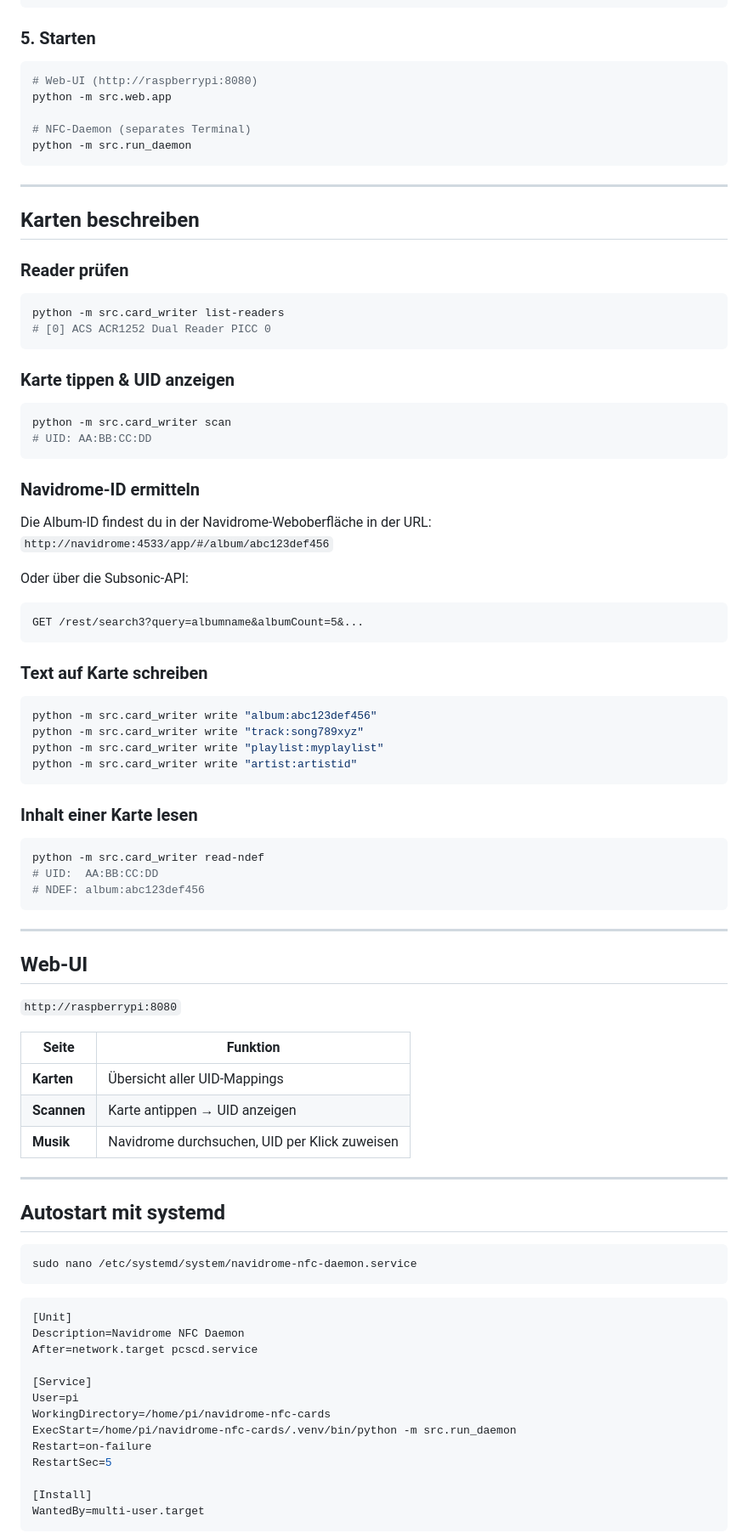
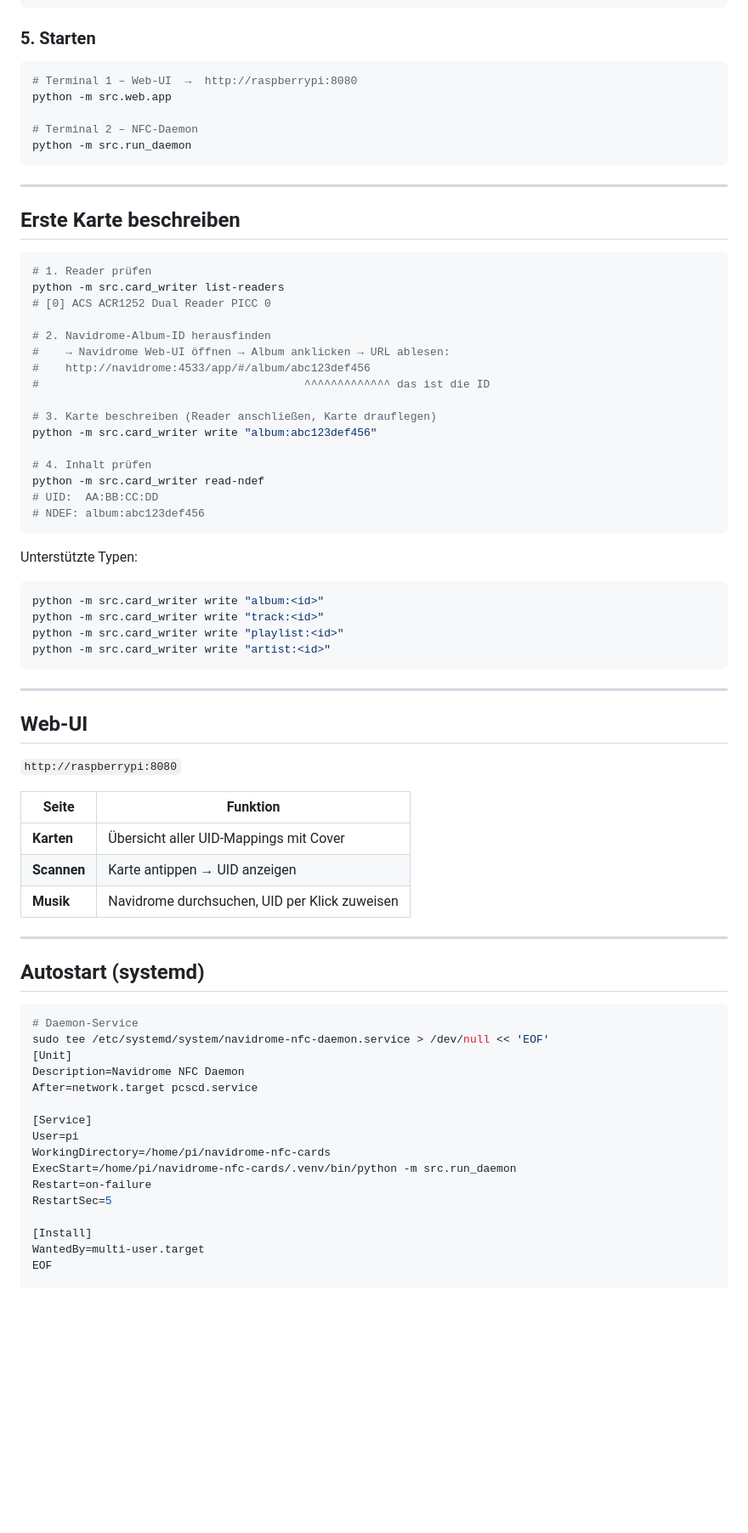
Before and after one commit to brummilab/Navidrome-NFC-Cards, a Markdown page: README.md, the part around one of its changes. Shown at 85% size. Rendered like a GitHub page; blank space fills up the shorter version.

````diff
--- a/README.md
+++ b/README.md
@@ -108,51 +106,43 @@ navidrome:
 ### 5. Starten
 
 ```bash
-# Web-UI (http://raspberrypi:8080)
+# Terminal 1 – Web-UI  →  http://raspberrypi:8080
 python -m src.web.app
 
-# NFC-Daemon (separates Terminal)
+# Terminal 2 – NFC-Daemon
 python -m src.run_daemon
 ```
 
 ---
 
-## Karten beschreiben
+## Erste Karte beschreiben
 
-### Reader prüfen
 ```bash
+# 1. Reader prüfen
 python -m src.card_writer list-readers
 # [0] ACS ACR1252 Dual Reader PICC 0
-```
 
-### Karte tippen & UID anzeigen
-```bash
-python -m src.card_writer scan
-# UID: AA:BB:CC:DD
-```
+# 2. Navidrome-Album-ID herausfinden
+#    → Navidrome Web-UI öffnen → Album anklicken → URL ablesen:
+#    http://navidrome:4533/app/#/album/abc123def456
+#                                        ^^^^^^^^^^^^^ das ist die ID
 
-### Navidrome-ID ermitteln
-Die Album-ID findest du in der Navidrome-Weboberfläche in der URL:
-`http://navidrome:4533/app/#/album/abc123def456`
+# 3. Karte beschreiben (Reader anschließen, Karte drauflegen)
+python -m src.card_writer write "album:abc123def456"
 
-Oder über die Subsonic-API:
-```
-GET /rest/search3?query=albumname&albumCount=5&...
-```
-
-### Text auf Karte schreiben
-```bash
-python -m src.card_writer write "album:abc123def456"
-python -m src.card_writer write "track:song789xyz"
-python -m src.card_writer write "playlist:myplaylist"
-python -m src.card_writer write "artist:artistid"
-```
-
-### Inhalt einer Karte lesen
-```bash
+# 4. Inhalt prüfen
 python -m src.card_writer read-ndef
 # UID:  AA:BB:CC:DD
 # NDEF: album:abc123def456
+```
+
+Unterstützte Typen:
+
+```bash
+python -m src.card_writer write "album:<id>"
+python -m src.card_writer write "track:<id>"
+python -m src.card_writer write "playlist:<id>"
+python -m src.card_writer write "artist:<id>"
 ```
 
 ---
@@ -163,19 +153,17 @@ python -m src.card_writer read-ndef
 
 | Seite | Funktion |
 |-------|----------|
-| **Karten** | Übersicht aller UID-Mappings |
+| **Karten** | Übersicht aller UID-Mappings mit Cover |
 | **Scannen** | Karte antippen → UID anzeigen |
 | **Musik** | Navidrome durchsuchen, UID per Klick zuweisen |
 
 ---
 
-## Autostart mit systemd
+## Autostart (systemd)
 
 ```bash
-sudo nano /etc/systemd/system/navidrome-nfc-daemon.service
-```
-
-```ini
+# Daemon-Service
+sudo tee /etc/systemd/system/navidrome-nfc-daemon.service > /dev/null << 'EOF'
 [Unit]
 Description=Navidrome NFC Daemon
 After=network.target pcscd.service
@@ -189,5 +177,5 @@ RestartSec=5
 
 [Install]
 WantedBy=multi-user.target
-```
+EOF
 
````
Also changed, not shown: other parts of README.md (+76 -62 lines).
